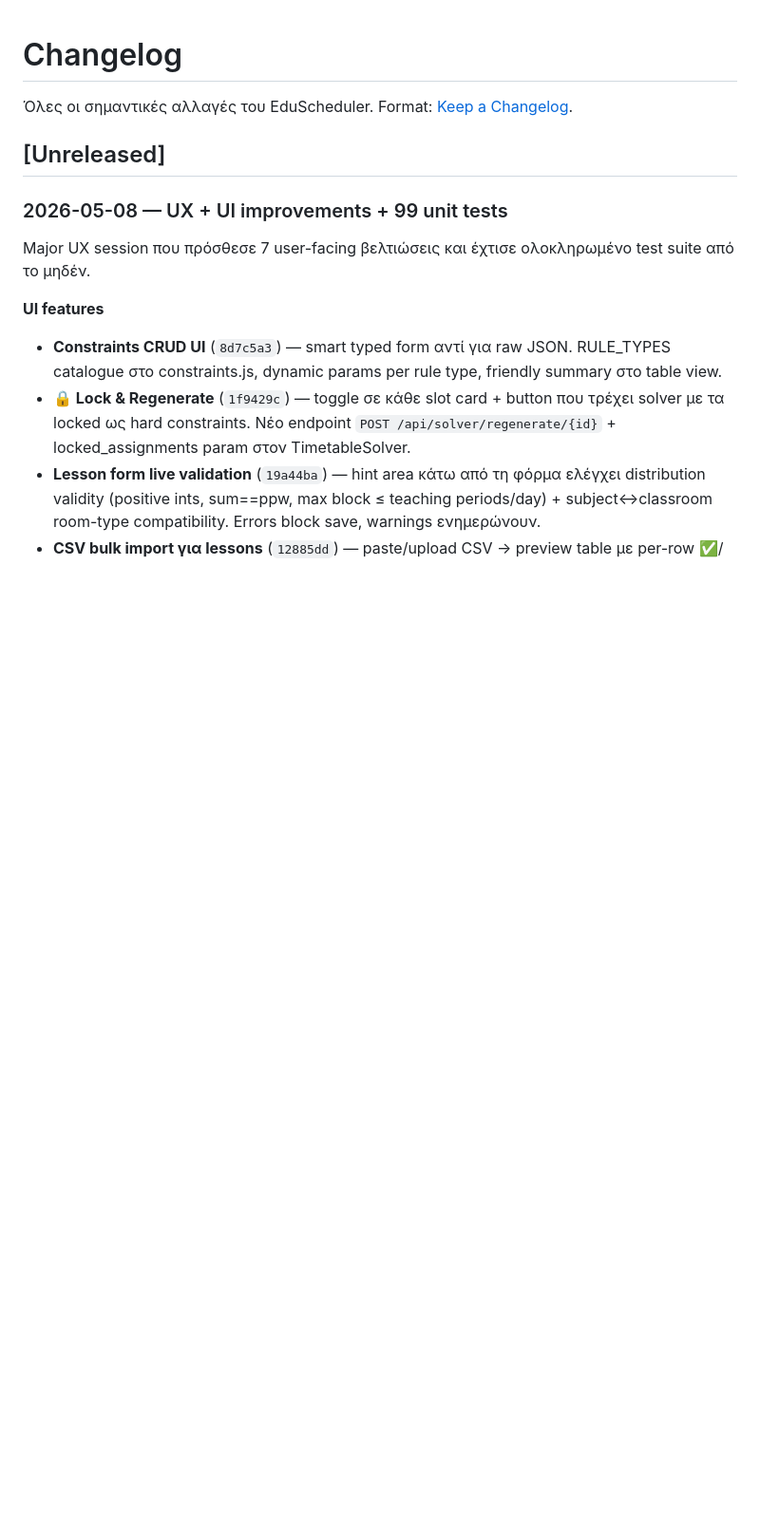
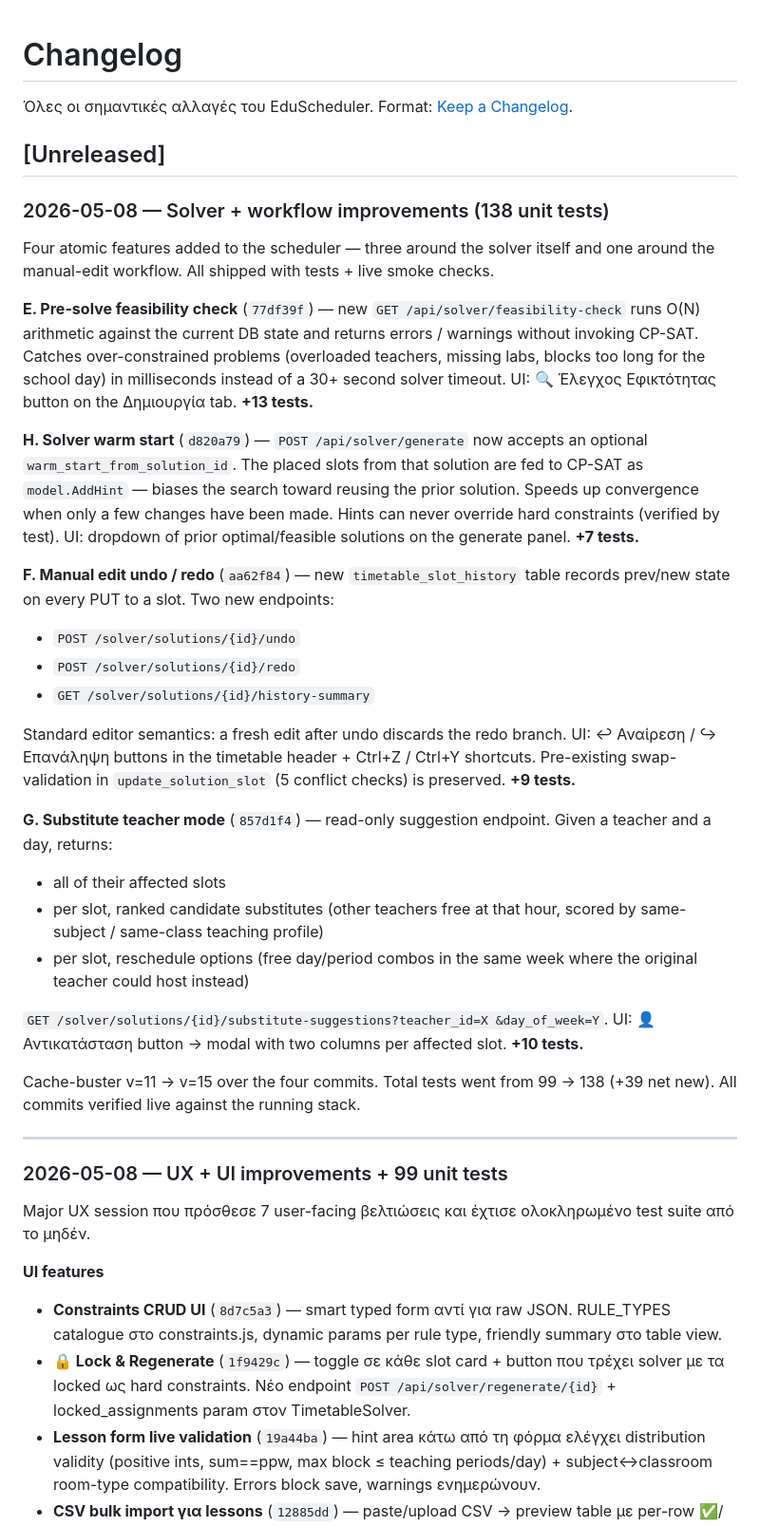
Before and after one commit to panoscoolman-beep/EduScheduler, a Markdown page: CHANGELOG.md, the part around the change. Shown at 95% size. Rendered like a GitHub page; blank space fills up the shorter version.

Commit message:
docs: changelog entry for 2026-05-08 evening session (4 features, +39 tests)

```diff
--- a/CHANGELOG.md
+++ b/CHANGELOG.md
@@ -4,6 +4,58 @@
 [Keep a Changelog](https://keepachangelog.com/en/1.1.0/).
 
 ## [Unreleased]
+
+### 2026-05-08 — Solver + workflow improvements (138 unit tests)
+
+Four atomic features added to the scheduler — three around the solver
+itself and one around the manual-edit workflow. All shipped with
+tests + live smoke checks.
+
+**E. Pre-solve feasibility check** (`77df39f`) — new `GET
+/api/solver/feasibility-check` runs O(N) arithmetic against the
+current DB state and returns errors / warnings without invoking
+CP-SAT. Catches over-constrained problems (overloaded teachers,
+missing labs, blocks too long for the school day) in milliseconds
+instead of a 30+ second solver timeout. UI: 🔍 Έλεγχος Εφικτότητας
+button on the Δημιουργία tab. **+13 tests.**
+
+**H. Solver warm start** (`d820a79`) — `POST /api/solver/generate`
+now accepts an optional `warm_start_from_solution_id`. The placed
+slots from that solution are fed to CP-SAT as `model.AddHint` —
+biases the search toward reusing the prior solution. Speeds up
+convergence when only a few changes have been made. Hints can never
+override hard constraints (verified by test). UI: dropdown of prior
+optimal/feasible solutions on the generate panel. **+7 tests.**
+
+**F. Manual edit undo / redo** (`aa62f84`) — new
+`timetable_slot_history` table records prev/new state on every PUT
+to a slot. Two new endpoints:
+  - `POST /solver/solutions/{id}/undo`
+  - `POST /solver/solutions/{id}/redo`
+  - `GET /solver/solutions/{id}/history-summary`
+
+Standard editor semantics: a fresh edit after undo discards the redo
+branch. UI: ↩ Αναίρεση / ↪ Επανάληψη buttons in the timetable
+header + Ctrl+Z / Ctrl+Y shortcuts. Pre-existing swap-validation in
+`update_solution_slot` (5 conflict checks) is preserved. **+9 tests.**
+
+**G. Substitute teacher mode** (`857d1f4`) — read-only suggestion
+endpoint. Given a teacher and a day, returns:
+  - all of their affected slots
+  - per slot, ranked candidate substitutes (other teachers free at
+    that hour, scored by same-subject / same-class teaching profile)
+  - per slot, reschedule options (free day/period combos in the
+    same week where the original teacher could host instead)
+
+`GET /solver/solutions/{id}/substitute-suggestions?teacher_id=X
+&day_of_week=Y`. UI: 👤 Αντικατάσταση button → modal with two
+columns per affected slot. **+10 tests.**
+
+Cache-buster v=11 → v=15 over the four commits. Total tests went
+from 99 → 138 (+39 net new). All commits verified live against the
+running stack.
+
+---
 
 ### 2026-05-08 — UX + UI improvements + 99 unit tests
 
```
